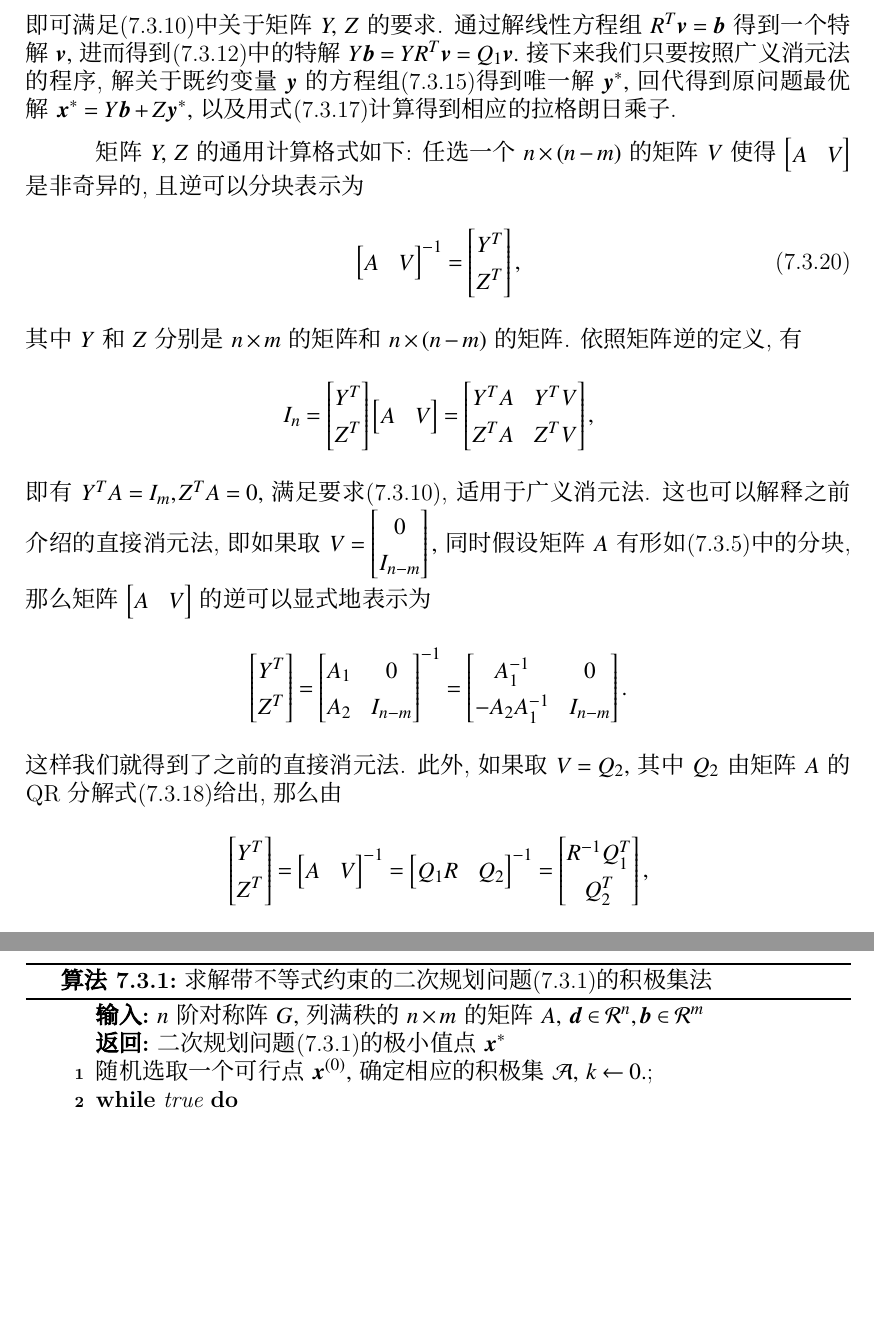
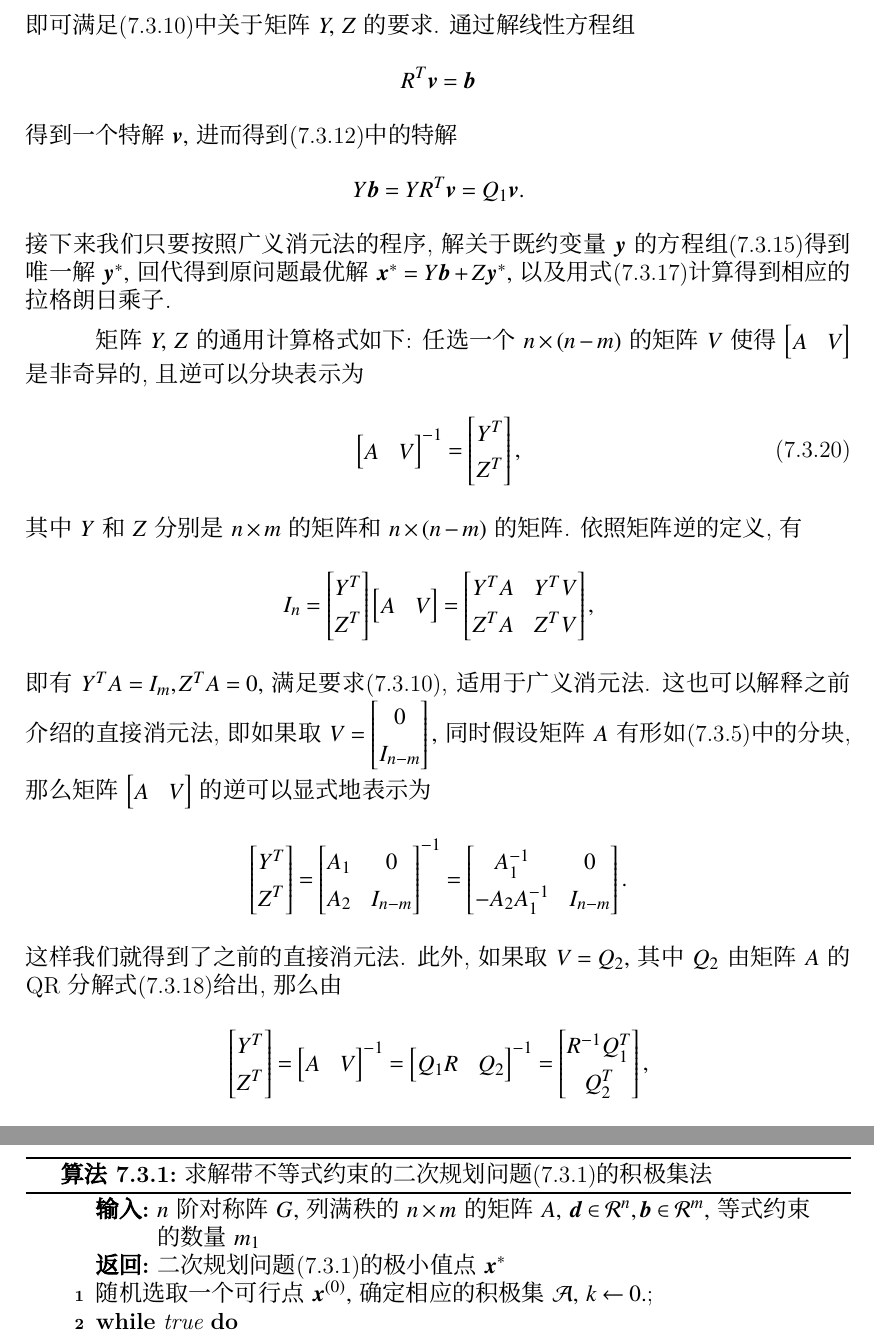
Before and after one commit to wenh06/optim-book, a LaTeX book (chap7_in_one.tex): two parts of pages 5 and 10 of 15, joined at a grey line, cut so that both start at the same text, the shorter picture padded with empty space. Compiled offline with XeLaTeX.

Commit message:
update auto-generated files

```diff
--- a/chap7_in_one.tex
+++ b/chap7_in_one.tex
@@ -271,7 +271,15 @@ A = Q \begin{bmatrix} R \\ 0 \end{bmatrix} = \begin{bmatrix} Q_1 & Q_2 \end{bmat
 \label{eq:quadratic-programming-qr-decomp-2}
 Y = Q_1 R^{-T}, ~~ Z = Q_2
 \end{equation}
-即可满足\eqref{eq:eq:general-elim-req}中关于矩阵$Y,$ $Z$的要求. 通过解线性方程组$R^T \V{v} = \V{b}$得到一个特解$\V{v},$ 进而得到\eqref{eq:general-elim-3}中的特解$Y \V{b} = Y R^T \V{v} = Q_1 \V{v}.$ 接下来我们只要按照广义消元法的程序, 解关于既约变量$\V{y}$的方程组\eqref{eq:general-elim-y}得到唯一解$\V{y}^*,$ 回代得到原问题最优解$\V{x}^* = Y \V{b} + Z \V{y}^*,$ 以及用式\eqref{eq:general-elim-lambda}计算得到相应的拉格朗日乘子.
+即可满足\eqref{eq:eq:general-elim-req}中关于矩阵$Y,$ $Z$的要求. 通过解线性方程组
+\begin{equation*}
+R^T \V{v} = \V{b}
+\end{equation*}
+得到一个特解$\V{v},$ 进而得到\eqref{eq:general-elim-3}中的特解
+\begin{equation*}
+Y \V{b} = Y R^T \V{v} = Q_1 \V{v}.
+\end{equation*}
+接下来我们只要按照广义消元法的程序, 解关于既约变量$\V{y}$的方程组\eqref{eq:general-elim-y}得到唯一解$\V{y}^*,$ 回代得到原问题最优解$\V{x}^* = Y \V{b} + Z \V{y}^*,$ 以及用式\eqref{eq:general-elim-lambda}计算得到相应的拉格朗日乘子.
 
 矩阵$Y,$ $Z$的通用计算格式如下: 任选一个$n \times (n - m)$的矩阵$V$使得$\begin{bmatrix} A & V \end{bmatrix}$是非奇异的, 且逆可以分块表示为
 \begin{equation}
@@ -483,7 +491,7 @@ q = \argmin_{i \in \mathcal{I} \cap \mathcal{A}} \lambda_i^{(k)},
 \label{algo:active-set}
 \SetKwInOut{Input}{输入}
 \SetKwInOut{Output}{返回}
-\Input{$n$阶对称阵$G,$ 列满秩的$n \times m$的矩阵$A,$ $\V{d} \in \R^n, \V{b} \in \R^m$}
+\Input{$n$阶对称阵$G,$ 列满秩的$n \times m$的矩阵$A,$ $\V{d} \in \R^n, \V{b} \in \R^m,$ 等式约束的数量$m_1$}
 \Output{二次规划问题\eqref{eq:quadratic-programming-1}的极小值点$\V{x}^*$}
 随机选取一个可行点$\V{x}^{(0)},$ 确定相应的积极集$\mathcal{A},$ $k \gets 0.$\;
 \While {true}{
```
Also changed, not shown: chap7.md (+3 -2 lines).
